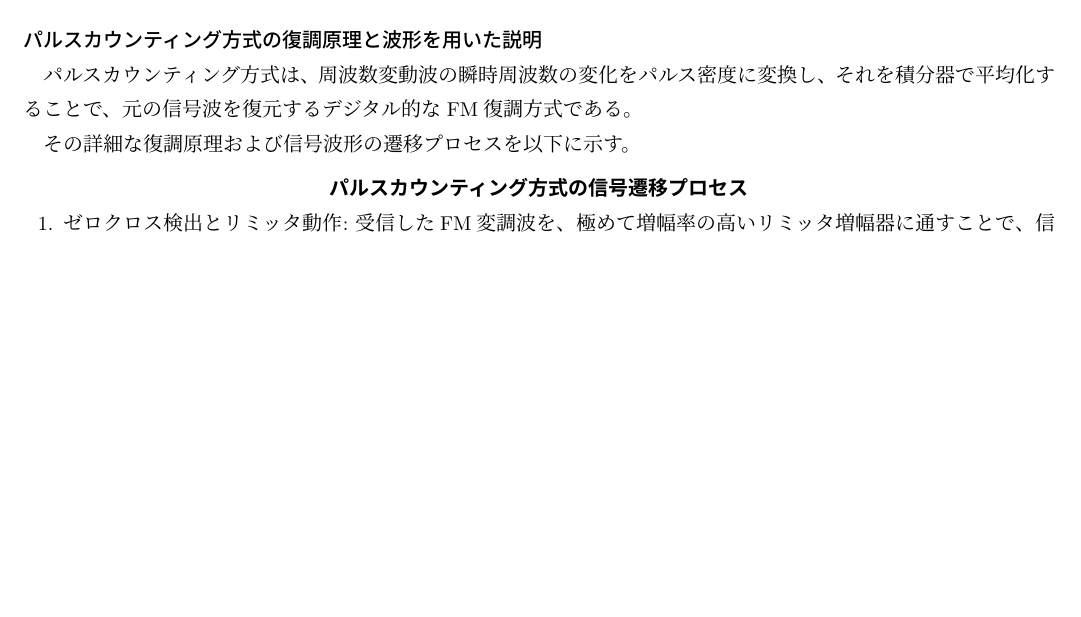
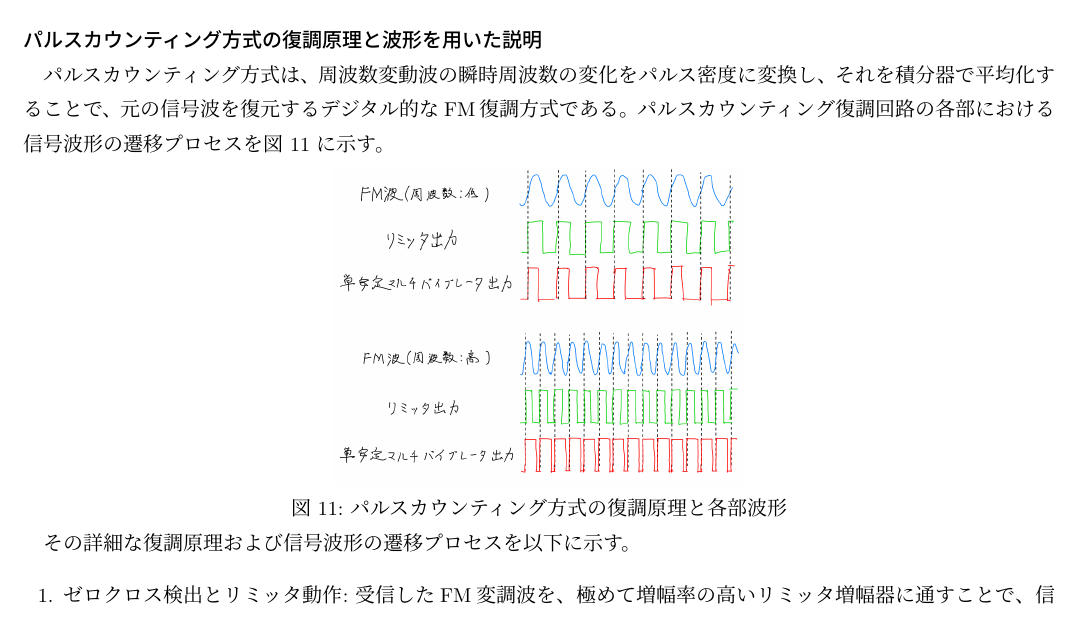
Before and after one commit to 12r9p/4e_zikken, a Typst document (5_sakai/sakai.typ): part of page 11 of 11, cut so that both start at the same text, the shorter picture padded with empty space. The pictures show the PDF file 5_sakai/sakai.pdf that the author committed with the source.

Commit message:
線を消したグラフを作成してビルド

```diff
--- a/5_sakai/sakai.typ
+++ b/5_sakai/sakai.typ
@@ -251,7 +251,12 @@ $ v_("out")(t) = (A_c m) / 2 x(t) $
 
 === パルスカウンティング方式の復調原理と波形を用いた説明
 
-パルスカウンティング方式は、周波数変動波の瞬時周波数の変化をパルス密度に変換し、それを積分器で平均化することで、元の信号波を復元するデジタル的なFM復調方式である。
+パルスカウンティング方式は、周波数変動波の瞬時周波数の変化をパルス密度に変換し、それを積分器で平均化することで、元の信号波を復元するデジタル的なFM復調方式である。パルスカウンティング復調回路の各部における信号波形の遷移プロセスを図 @fig-fm-pulse-counting に示す。
+
+#figure(
+  image("fm/パルスカウンティングの原理.jpeg", width: 40%),
+  caption: [パルスカウンティング方式の復調原理と各部波形],
+) <fig-fm-pulse-counting>
 
 その詳細な復調原理および信号波形の遷移プロセスを以下に示す。
 
```
Also changed, not shown: 5_sakai/am/am_Vout_vs_Vs.png, 5_sakai/am/am_Vout_vs_fs.png, 5_sakai/am/am_m_vs_Vs.png, 5_sakai/am/am_m_vs_fs.png, 5_sakai/fm/fm_Vout_vs_Vs.png, 5_sakai/fm/fm_Vout_vs_fFM.png, 5_sakai/fm/fm_Vout_vs_fs.png, 5_sakai/fm/fm_fFM_vs_VC.png, 5_sakai/fm/パルスカウンティングの原理.jpeg (added), 5_sakai/sakai.pdf, 1 other file.
